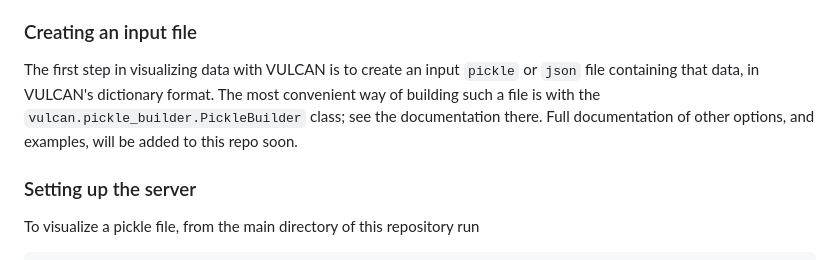
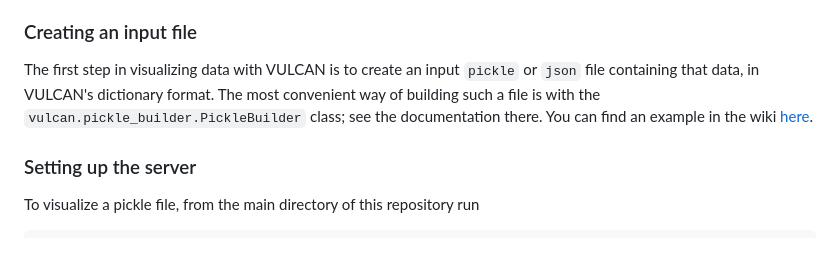
Before and after one commit to JulianAkkerman/vulcan, a Markdown page: README.md, the part around the change. Rendered like a GitHub page.

```diff
--- a/README.md
+++ b/README.md
@@ -25,7 +25,7 @@ VULCAN has a server-client setup: the server reads in a visualization input file
 
 ### Creating an input file
 
-The first step in visualizing data with VULCAN is to create an input `pickle` or `json` file containing that data, in VULCAN's dictionary format. The most convenient way of building such a file is with the `vulcan.pickle_builder.PickleBuilder` class; see the documentation there. Full documentation of other options, and examples, will be added to this repo soon.
+The first step in visualizing data with VULCAN is to create an input `pickle` or `json` file containing that data, in VULCAN's dictionary format. The most convenient way of building such a file is with the `vulcan.pickle_builder.PickleBuilder` class; see the documentation there. You can find an example in the wiki [here](https://github.com/jgroschwitz/vulcan/wiki/Tutorial:-Creating-a-simple-visualization-input-file).
 
 ### Setting up the server
 
```
